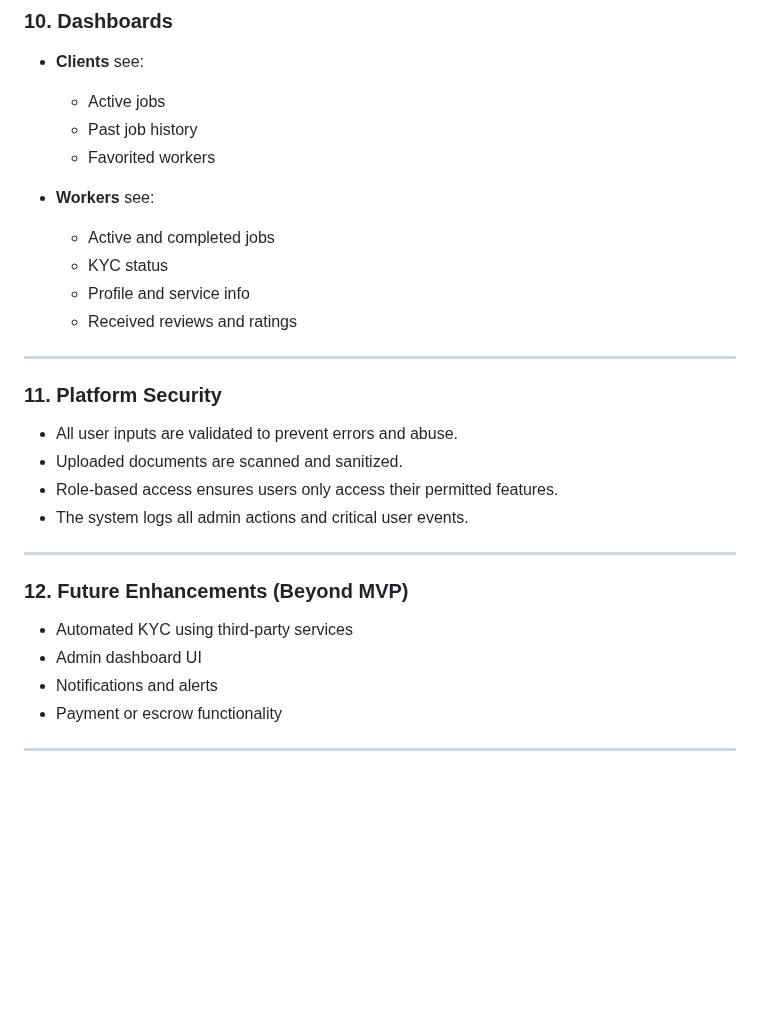
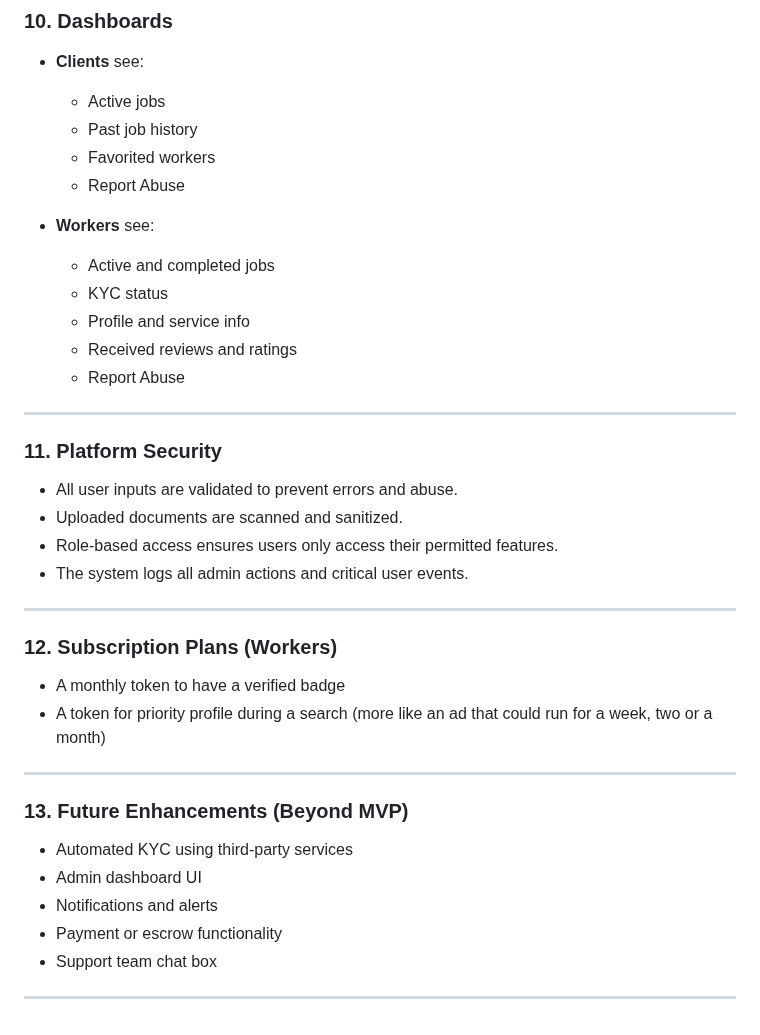
Before and after one commit to Althub-team-48/Laborly, a Markdown page: docs/README.md, the part around the change. Drawn GitHub-style; blank space fills up the shorter version.

```diff
--- a/docs/README.md
+++ b/docs/README.md
@@ -83,12 +83,14 @@ This document explains the user experience and overall flow of the Laborly platf
   - Active jobs
   - Past job history
   - Favorited workers
+  - Report Abuse
 
 - **Workers** see:
   - Active and completed jobs
   - KYC status
   - Profile and service info
   - Received reviews and ratings
+  - Report Abuse
 
 ---
 
@@ -100,10 +102,17 @@ This document explains the user experience and overall flow of the Laborly platf
 
 ---
 
-### 12. Future Enhancements (Beyond MVP)
+### 12. Subscription Plans (Workers)
+- A monthly token to have a verified badge
+- A token for priority profile during a search (more like an ad that could run for a week, two or a month)
+
+---
+
+### 13. Future Enhancements (Beyond MVP)
 - Automated KYC using third-party services
 - Admin dashboard UI
 - Notifications and alerts
 - Payment or escrow functionality
+- Support team chat box
 
 ---
```
